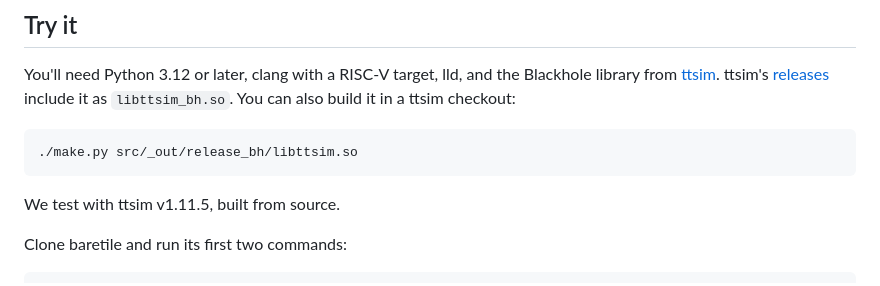
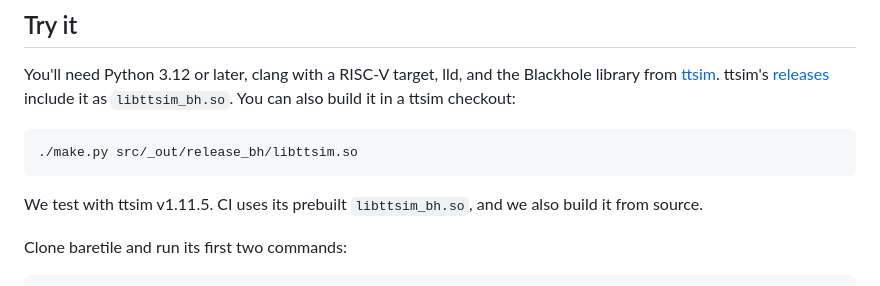
Before and after one commit to baretile/baretile, a Markdown page: README.md, the part around the change. GitHub-like rendering.

Commit message:
docs: note prebuilt ttsim

````diff
--- a/README.md
+++ b/README.md
@@ -24,7 +24,8 @@ Blackhole library from [ttsim](https://github.com/tenstorrent/ttsim). ttsim's
 ./make.py src/_out/release_bh/libttsim.so
 ```
 
-We test with ttsim v1.11.5, built from source.
+We test with ttsim v1.11.5. CI uses its prebuilt `libttsim_bh.so`, and we also
+build it from source.
 
 Clone baretile and run its first two commands:
 
````
